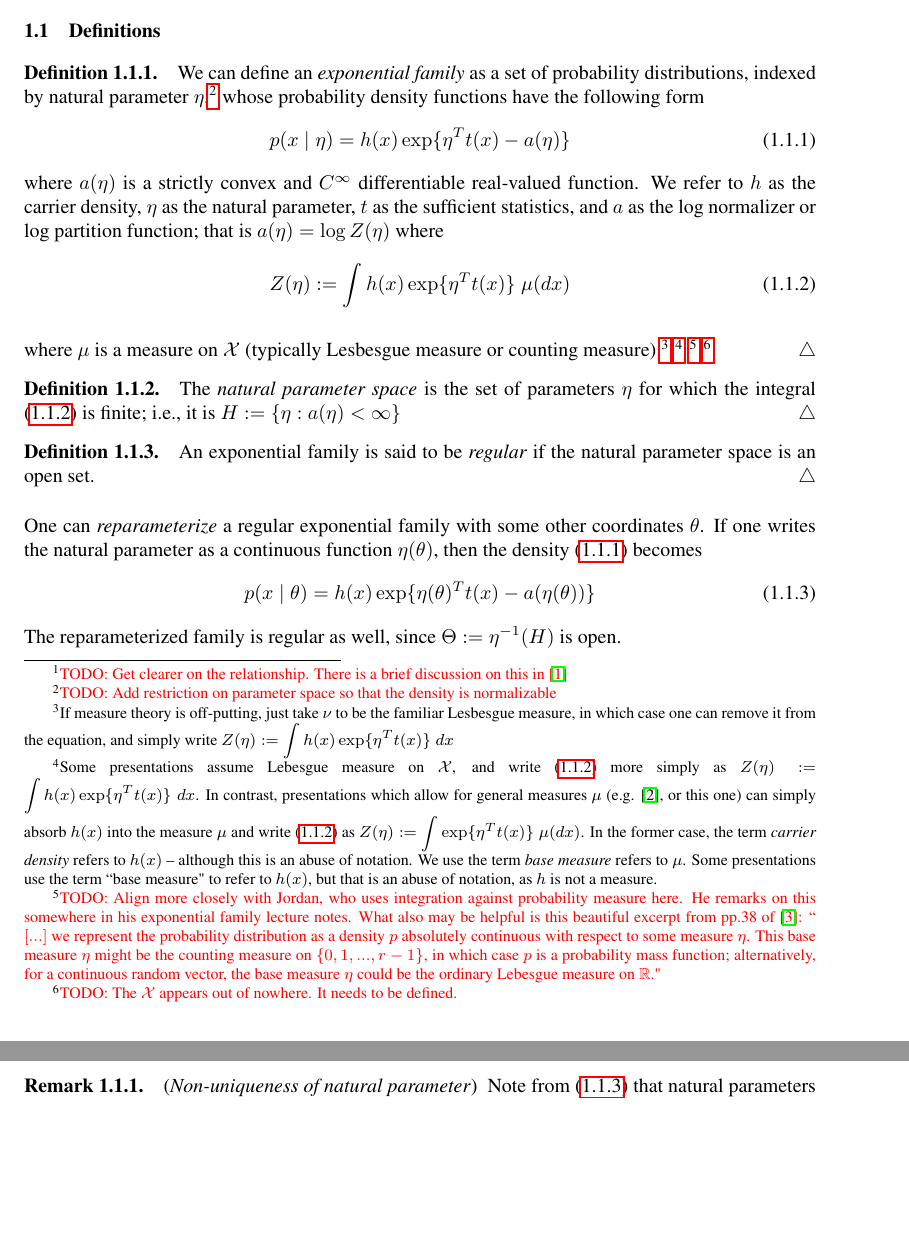
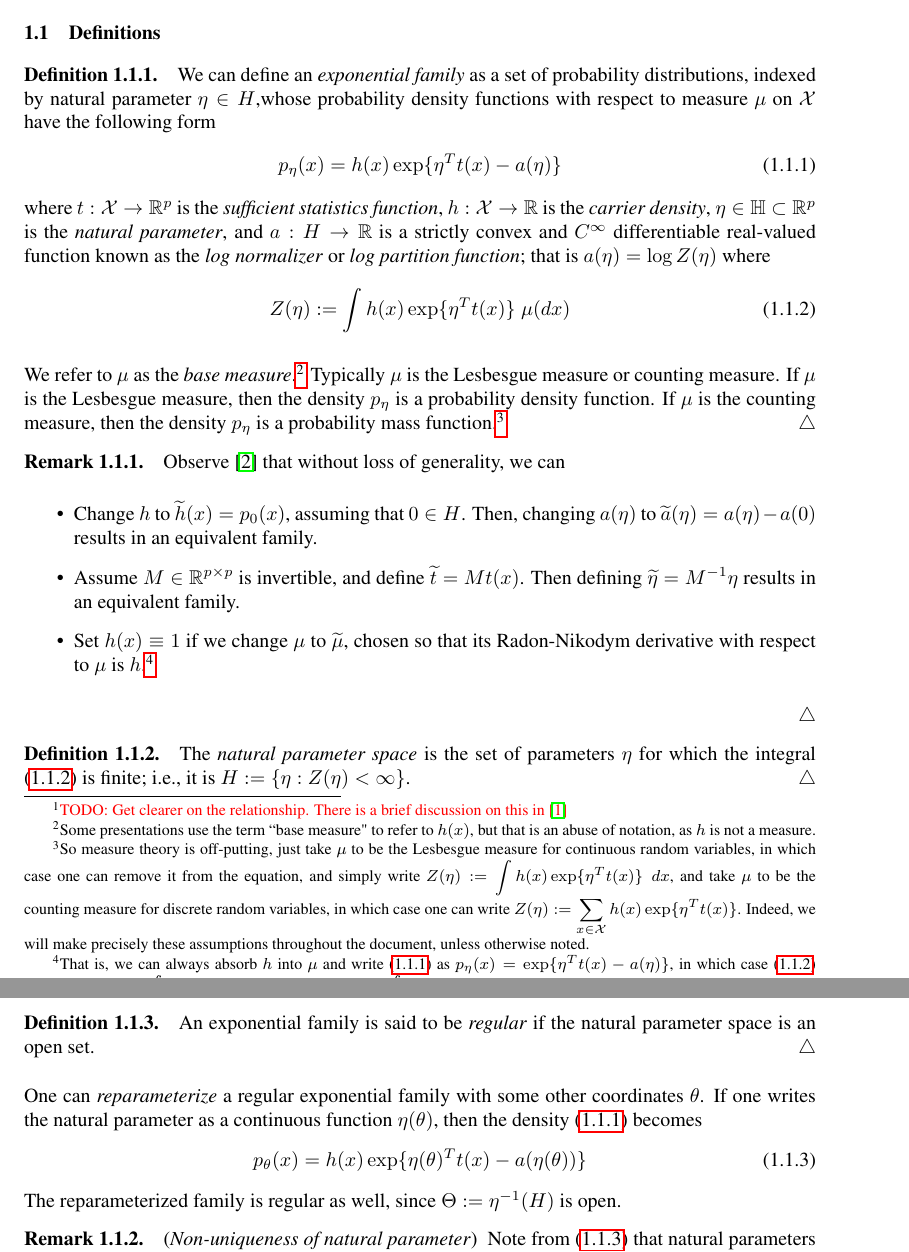
Before and after one commit to mikewojnowicz/exponential_family, a LaTeX document (exponential_family.tex): two parts of pages 3 and 4 of 34, joined at a grey line, cut so that both start at the same text, the shorter picture padded with empty space. The pictures show the PDF file exponential_family.pdf that the author committed with the source.

Commit message:
Cleaned up the up-front discussion interrelating exponential families, carrier densities h, and base meausres mu

```diff
--- a/exponential_family.tex
+++ b/exponential_family.tex
@@ -43,20 +43,33 @@ We are interested in  exponential families primarily because they makes inferenc
 
 \subsection{Definitions}
 \begin{definition}
-We can define an \textit{exponential family} as a set of probability distributions, indexed by natural parameter $\eta$,\redfootnote{TODO: Add restriction on parameter space so that the density is normalizable}  whose probability density functions have the following form
+We can define an \textit{exponential family} as a set of probability distributions, indexed by natural parameter $\eta \in H$,%\redfootnote{TODO: Add restriction on parameter space so that the density is normalizable}
+ whose probability density functions with respect to measure $\mu$ on $\X$ have the following form
 \begin{align}
- p(x \cond \eta) = h(x) \exp \{ \eta^T t(x) - a(\eta)\}
+ p_\eta(x) = h(x) \exp \{ \eta^T t(x) - a(\eta)\}
 \label{eqn:exponential_family_natural}
  \end{align}
-where $a(\eta)$ is a strictly convex and $C^{\infty}$ differentiable real-valued function. We refer to $h$ as the carrier density, $\eta$ as the natural parameter, $t$ as the sufficient statistics, and $a$ as the log normalizer or log partition function;  that is $a(\eta) = \log Z(\eta)$ where
+where $t : \X \to \R^p$ is the \textit{sufficient statistics function}, $h : \X \to \R$ is the \textit{carrier density}, $\eta \in \H \subset \R^p$ is the \textit{natural parameter},  and $a : H \to \R$ is a strictly convex and $C^{\infty}$ differentiable real-valued function known as the \textit{log normalizer} or \textit{log partition function};  that is $a(\eta) = \log Z(\eta)$ where
 \begin{equation}
 \label{eqn:partition_function}
  Z(\eta) := \ds\int  h(x) \exp \{ \eta^T t(x)  \} \; \mu(dx)
 \end{equation}
+%TODO add in interpetation as \textit{cumulative generating function};
 
-where $\mu$ is a measure on $\X$ (typically Lesbesgue measure or counting measure).\footnote{If measure theory is off-putting, just take $\nu$ to be the familiar Lesbesgue measure, in which case one can remove it from the equation, and simply write $Z(\eta) := \ds\int  h(x) \exp \{ \eta^T t(x)  \} \; dx $ }  \footnote{Some presentations assume Lebesgue measure on $\X$, and write \eqref{eqn:partition_function} more simply as $Z(\eta) := \ds\int  h(x) \exp \{ \eta^T t(x)  \} \; dx $.  In contrast, presentations which allow for general measures $\mu$ (e.g. \cite{johnson2016composing}, or this one)  can simply absorb $h(x)$ into the measure $\mu$ and write \eqref{eqn:partition_function} as $Z(\eta) := \ds\int  \exp \{ \eta^T t(x)  \} \; \mu (dx) $.  In the former case, the term \textit{carrier density} refers to $h(x)$ -- although this is an abuse of notation.  We use the term \textit{base measure} refers to $\mu$. Some presentations use the term ``base measure" to refer to $h(x)$, but that is an abuse of notation, as $h$ is not a measure.}  \redfootnote{TODO: Align more closely with Jordan, who uses integration against probability measure here.  He remarks on this somewhere in his exponential family lecture notes.   What also may be helpful is this beautiful excerpt from pp.38 of \cite{wainwright2008graphical}: `` $[...]$ we represent the probability distribution as a density $p$ absolutely continuous with respect to some measure $\eta$.   This base measure $\eta$ might be the counting measure on $\set{0, 1, ..., r-1}$,  in which case $p$ is a probability mass function; alternatively, for a continuous random vector, the base measure $\eta$ could be the ordinary Lebesgue measure on $\R$."} \redfootnote{TODO: The $\X$ appears out of nowhere. It needs to be defined.}
+We refer to $\mu$ as the \textit{base measure}.\footnote{Some presentations use the term ``base measure" to refer to $h(x)$, but that is an abuse of notation, as $h$ is not a measure.}  Typically $\mu$ is the Lesbesgue measure or counting measure.  If $\mu$ is the Lesbesgue measure, then the density $p_\eta$ is a probability density function.  If $\mu$ is the counting measure, then the density $p_\eta$ is a probability mass function.\footnote{So measure theory is off-putting, just take $\mu$ to be the Lesbesgue measure for continuous random variables, in which case one can remove it from the equation, and simply write $Z(\eta) := \ds\int  h(x) \exp \{ \eta^T t(x)  \} \; dx $, and take $\mu$ to be the counting measure for discrete random variables, in which case one can write $Z(\eta) := \ds\sum_{x \in \X} h(x) \exp \{ \eta^T t(x)  \} $. Indeed, we will make precisely these assumptions throughout the document, unless otherwise noted. }  %\footnote{Some presentations assume Lebesgue measure on $\X$, and write \eqref{eqn:partition_function} more simply as $Z(\eta) := \ds\int  h(x) \exp \{ \eta^T t(x)  \} \; dx $.  In contrast, presentations which allow for general measures $\mu$ (e.g. \cite{johnson2016composing}, or this one)  can simply absorb $h(x)$ into the measure $\mu$ and write \eqref{eqn:partition_function} as $Z(\eta) := \ds\int  \exp \{ \eta^T t(x)  \} \; \mu (dx) $.  In the former case, the term \textit{carrier density} refers to $h(x)$ -- although this is an abuse of notation.  We use the term \textit{base measure} refers to $\mu$. Some presentations use the term ``base measure" to refer to $h(x)$, but that is an abuse of notation, as $h$ is not a measure.}
+%\redfootnote{TODO: Align more closely with Jordan, who uses integration against probability measure here.  He remarks on this somewhere in his exponential family lecture notes.   What also may be helpful is this beautiful excerpt from pp.38 of \cite{wainwright2008graphical}: `` $[...]$ we represent the probability distribution as a density $p$ absolutely continuous with respect to some measure $\eta$.   This base measure $\eta$ might be the counting measure on $\set{0, 1, ..., r-1}$,  in which case $p$ is a probability mass function; alternatively, for a continuous random vector, the base measure $\eta$ could be the ordinary Lebesgue measure on $\R$."}
 \label{def:exponential_family}
 \end{definition}
 
+\begin{remark}
+Observe \cite{chuaXXXXstats} that without loss of generality, we can
+\begin{itemize}
+\item Change $h$ to $\wt{h}(x) = p_0(x)$, assuming that $0 \in H$.  Then, changing $a(\eta)$ to $\wt{a}(\eta) = a(\eta) - a(0)$ results in an equivalent family.
+\item Assume $M \in \R^{p \times p}$ is invertible, and define $\wt{t} = M t(x)$. Then defining $\wt{\eta} = M^{-1} \eta$ results in an equivalent family.
+\item Set $h(x) \equiv 1$ if we change $\mu$ to $\wt{\mu}$, chosen so that its Radon-Nikodym derivative with respect to $\mu$ is $h$.\footnote{That is, we can always absorb $h$ into $\mu$ and write \eqref{eqn:exponential_family_natural} as  $p_\eta(x) = \exp \{ \eta^T t(x) - a(\eta)\}$, in which case \eqref{eqn:partition_function} becomes $Z(\eta) := \ds\int  \exp \{ \eta^T t(x)  \} \; \wt{\mu} (dx) $ where $\wt{\mu} = \ds\int h d\mu$. }
+\end{itemize}
+
+\end{remark}
+
 
 \begin{definition}
```
Also changed, not shown: references_exponential_family.bib (+7 -0 lines), exponential_family.pdf, exponential_family.tex (6 more changed lines).
